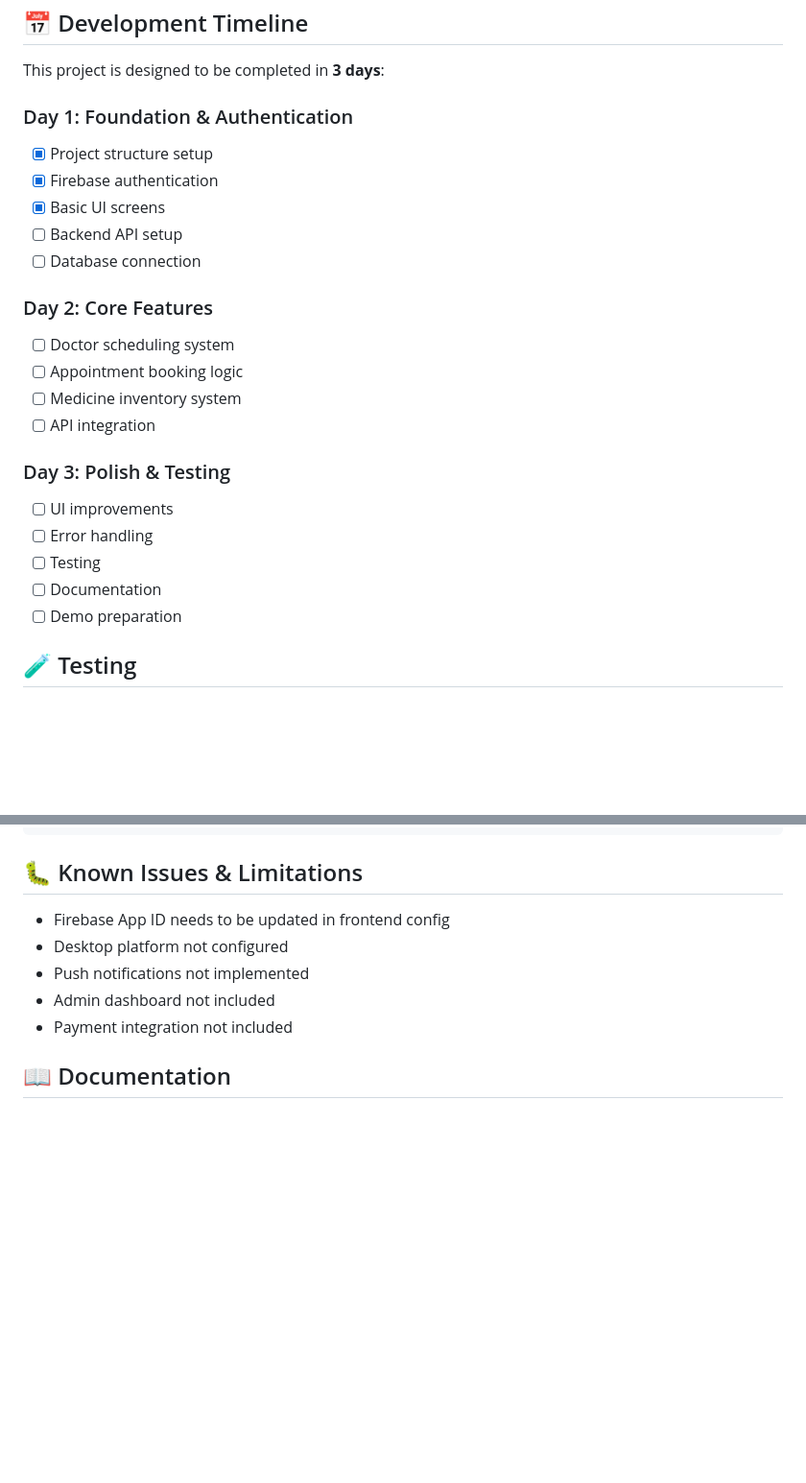
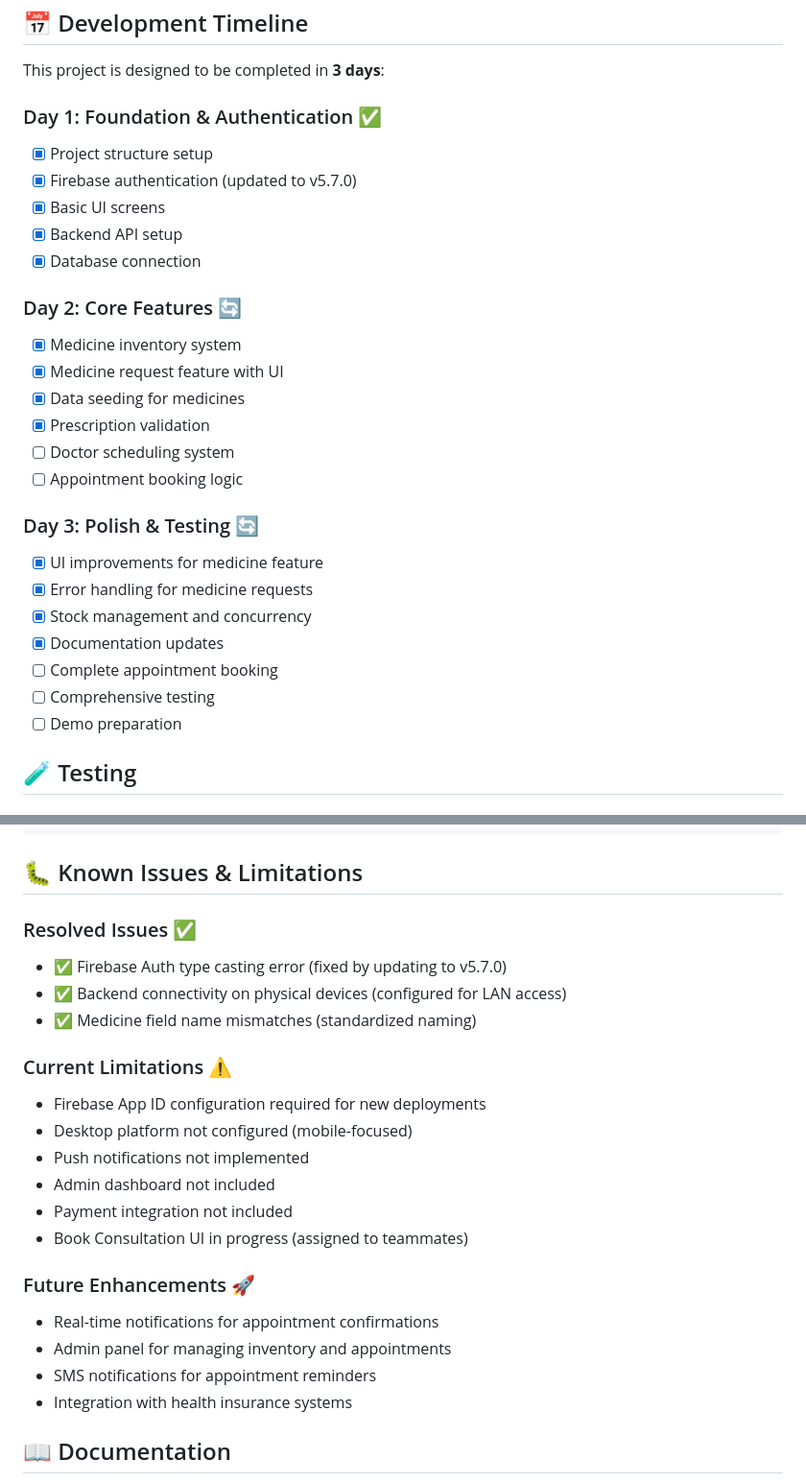
Before and after one commit to UPHSL-CCS/j4a-pl-teamba, a Markdown page: BarangayCare/README.md, 2 parts joined by grey strips. Shown at 96% size. Rendered like a GitHub page; blank space fills up the shorter version.

Commit message:
docs: update README with Request Medicine feature, seeding, and compatibility fixes

```diff
--- a/BarangayCare/README.md
+++ b/BarangayCare/README.md
@@ -261,24 +289,28 @@ Authorization: Bearer <firebase_id_token>
 
 This project is designed to be completed in **3 days**:
 
-### Day 1: Foundation & Authentication
+### Day 1: Foundation & Authentication ✅
 - [x] Project structure setup
-- [x] Firebase authentication
+- [x] Firebase authentication (updated to v5.7.0)
 - [x] Basic UI screens
-- [ ] Backend API setup
-- [ ] Database connection
+- [x] Backend API setup
+- [x] Database connection
 
-### Day 2: Core Features
+### Day 2: Core Features 🔄
+- [x] Medicine inventory system
+- [x] Medicine request feature with UI
+- [x] Data seeding for medicines
+- [x] Prescription validation
 - [ ] Doctor scheduling system
 - [ ] Appointment booking logic
-- [ ] Medicine inventory system
-- [ ] API integration
 
-### Day 3: Polish & Testing
-- [ ] UI improvements
-- [ ] Error handling
-- [ ] Testing
-- [ ] Documentation
+### Day 3: Polish & Testing 🔄
+- [x] UI improvements for medicine feature
+- [x] Error handling for medicine requests
+- [x] Stock management and concurrency
+- [x] Documentation updates
+- [ ] Complete appointment booking
+- [ ] Comprehensive testing
 - [ ] Demo preparation
 
 ## 🧪 Testing
@@ -297,11 +329,24 @@ flutter test
 
 ## 🐛 Known Issues & Limitations
 
-- Firebase App ID needs to be updated in frontend config
-- Desktop platform not configured
+### Resolved Issues ✅
+- ✅ Firebase Auth type casting error (fixed by updating to v5.7.0)
+- ✅ Backend connectivity on physical devices (configured for LAN access)
+- ✅ Medicine field name mismatches (standardized naming)
+
+### Current Limitations ⚠️
+- Firebase App ID configuration required for new deployments
+- Desktop platform not configured (mobile-focused)
 - Push notifications not implemented
 - Admin dashboard not included
 - Payment integration not included
+- Book Consultation UI in progress (assigned to teammates)
+
+### Future Enhancements 🚀
+- Real-time notifications for appointment confirmations
+- Admin panel for managing inventory and appointments
+- SMS notifications for appointment reminders
+- Integration with health insurance systems
 
 ## 📖 Documentation
 
```
Also changed, not shown: other parts of BarangayCare/README.md (+32 -4 lines).
